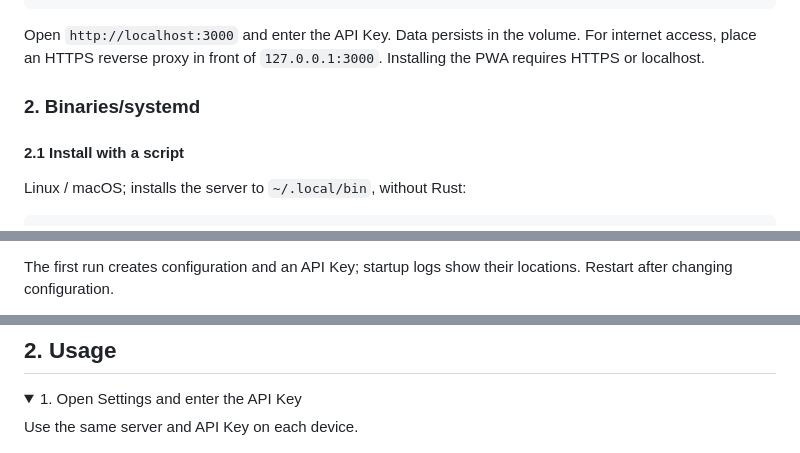
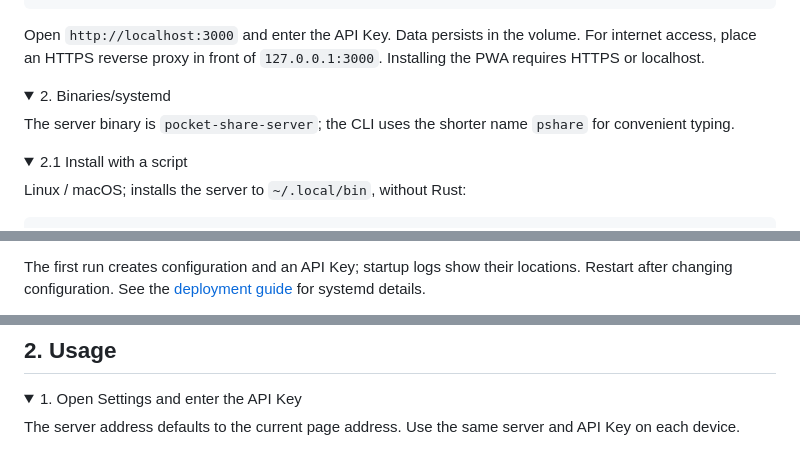
Before and after one commit to ctxinf/PocketShare, a Markdown page: README.en.md, 3 parts joined by grey strips. Drawn GitHub-style; folded sections open.

```diff
--- a/README.en.md
+++ b/README.en.md
@@ -47,9 +51,15 @@ docker compose exec pocketshare cat /data/api_key
 
 Open `http://localhost:3000` and enter the API Key. Data persists in the volume. For internet access, place an HTTPS reverse proxy in front of `127.0.0.1:3000`. Installing the PWA requires HTTPS or localhost.
 
-### 2. Binaries/systemd
+</details>
 
-#### 2.1 Install with a script
+<details id="2-binariessystemd">
+<summary>2. Binaries/systemd</summary>
+
+The server binary is `pocket-share-server`; the CLI uses the shorter name `pshare` for convenient typing.
+
+<details id="21-install-with-a-script">
+<summary>2.1 Install with a script</summary>
 
 Linux / macOS; installs the server to `~/.local/bin`, without Rust:
 
@@ -71,5 +84,5 @@ To pin a version, download the script and run `VERSION=v0.1.0 sh install-server.
 
 Download your OS/architecture from [Releases](https://github.com/ctxinf/PocketShare/releases/latest), extract, and run `bin/pocket-share-server` (`.exe` on Windows). The CLI is `bin/pshare`. On Linux, `bash deploy.sh` installs a systemd user service.
 
-The first run creates configuration and an API Key; startup logs show their locations. Restart after changing configuration.
+The first run creates configuration and an API Key; startup logs show their locations. Restart after changing configuration. See the [deployment guide](deploy/systemd/package-usage.md) for systemd details.
 
@@ -109,7 +132,7 @@ install -m 755 cli/target/release/pshare ~/.local/bin/
 <details>
 <summary>1. Open Settings and enter the API Key</summary>
 
-Use the same server and API Key on each device.
+The server address defaults to the current page address. Use the same server and API Key on each device.
 
 ![1. Open Settings and enter the API Key](docs/screenshots/01-settings.png)
 
```
Also changed, not shown: other parts of README.en.md (+45 -25 lines), README.md (+53 -27 lines).
